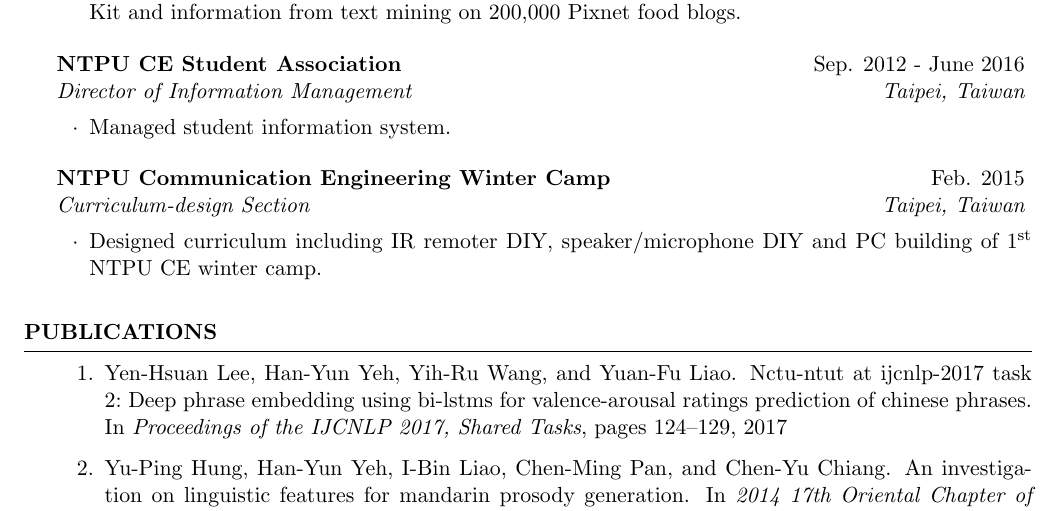
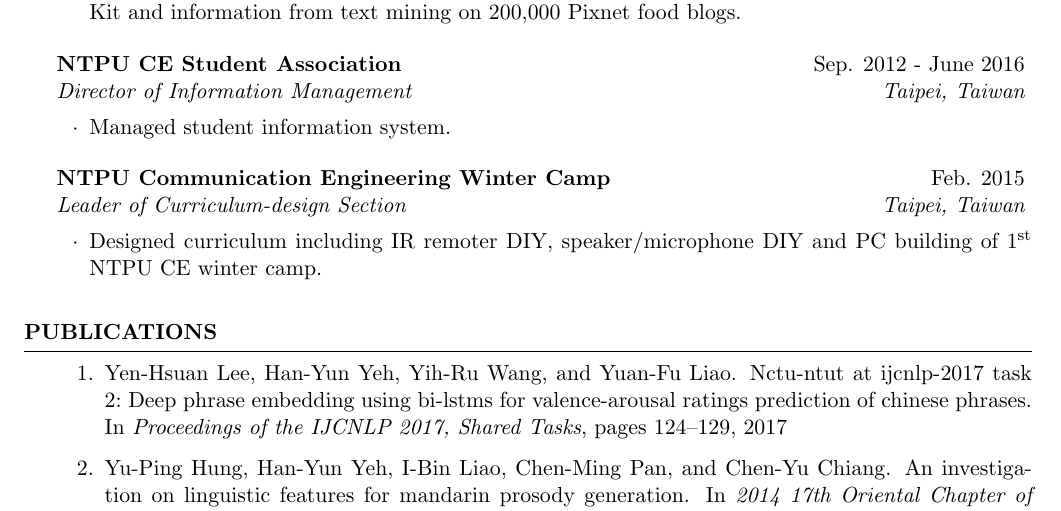
Before and after one commit to henry034/Resume-CV, a LaTeX CV (cv.tex): part of page 2 of 3, cut so that both start at the same text. Compiled offline with pdfLaTeX.

Commit message:
Change winter camp title

```diff
--- a/cv.tex
+++ b/cv.tex
@@ -127,7 +127,7 @@ Problem Solving, Contest
     \begin{rSubsection}{NTPU CE Student Association}{Sep. 2012 - June 2016}{Director of Information Management}{Taipei, Taiwan}
         \item Managed student information system.
     \end{rSubsection}
-    \begin{rSubsection}{NTPU Communication Engineering Winter Camp}{Feb. 2015}{Curriculum-design Section}{Taipei, Taiwan}
+    \begin{rSubsection}{NTPU Communication Engineering Winter Camp}{Feb. 2015}{Leader of Curriculum-design Section}{Taipei, Taiwan}
         \item Designed curriculum including IR remoter DIY, speaker/microphone DIY and PC building of 1\ts{st} NTPU CE winter camp.
     \end{rSubsection}
 \end{rSection}
```
